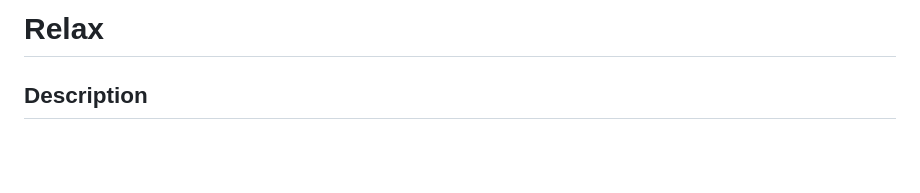
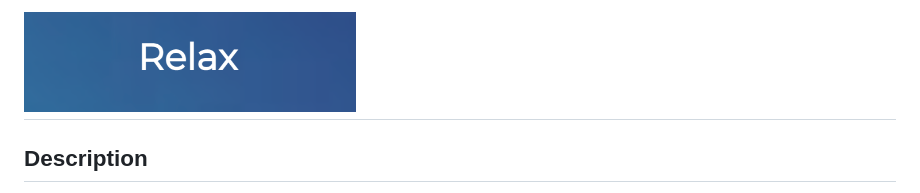
Before and after one commit to bridgetrshannon/Relax, a Markdown page: README.md, the part around the change. Drawn GitHub-style; pictures changed too: assets/relax.png (added); blank space fills up the shorter version.

Commit message:
readme content

```diff
--- a/README.md
+++ b/README.md
@@ -1,4 +1,4 @@
-# Relax
+# <img alt="relax logo" src="./assets/relax.png" height="100px">
 
 ## Description
 
```
